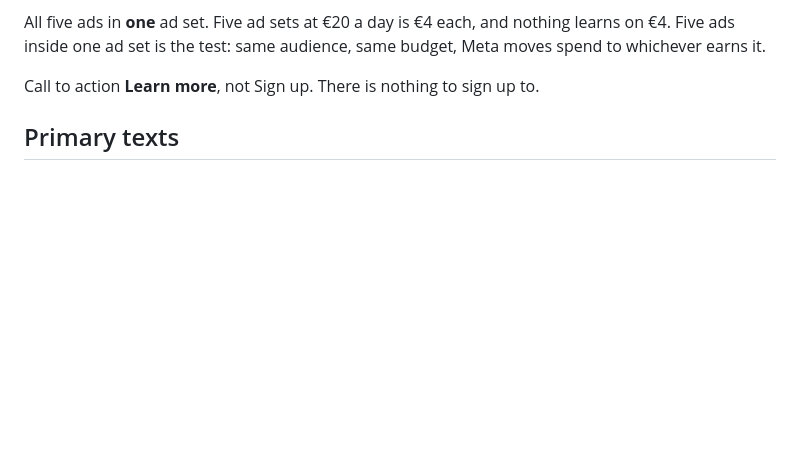
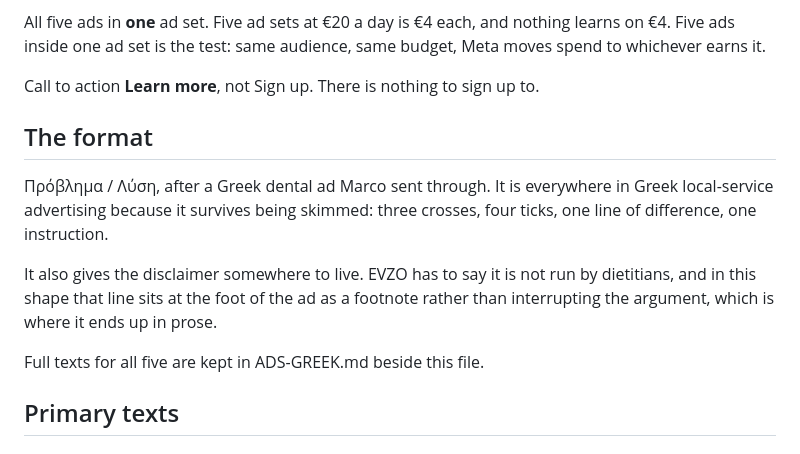
Before and after one commit to medaestheticbookings/evzo-method, a Markdown page: ADS.md, the part around the change. Rendered like a GitHub page; blank space fills up the shorter version.

Commit message:
Note the Problem/Solution format the Greek texts now use
Taken from a dental ad Marco sent through. It is the standard shape for Greek
local-service advertising because it survives skimming, and it gives the
not-dietitians disclaimer a footnote to sit in rather than a sentence in the
middle of the argument.

Co-Authored-By: Claude Opus 5 <noreply@anthropic.com>

```diff
--- a/ADS.md
+++ b/ADS.md
@@ -236,6 +236,19 @@ same budget, Meta moves spend to whichever earns it.
 
 Call to action **Learn more**, not Sign up. There is nothing to sign up to.
 
+
+## The format
+
+Πρόβλημα / Λύση, after a Greek dental ad Marco sent through. It is everywhere in
+Greek local-service advertising because it survives being skimmed: three crosses,
+four ticks, one line of difference, one instruction.
+
+It also gives the disclaimer somewhere to live. EVZO has to say it is not run by
+dietitians, and in this shape that line sits at the foot of the ad as a footnote
+rather than interrupting the argument, which is where it ends up in prose.
+
+Full texts for all five are kept in ADS-GREEK.md beside this file.
+
 ## Primary texts
 
 ### ad-M — choose the goal
```
